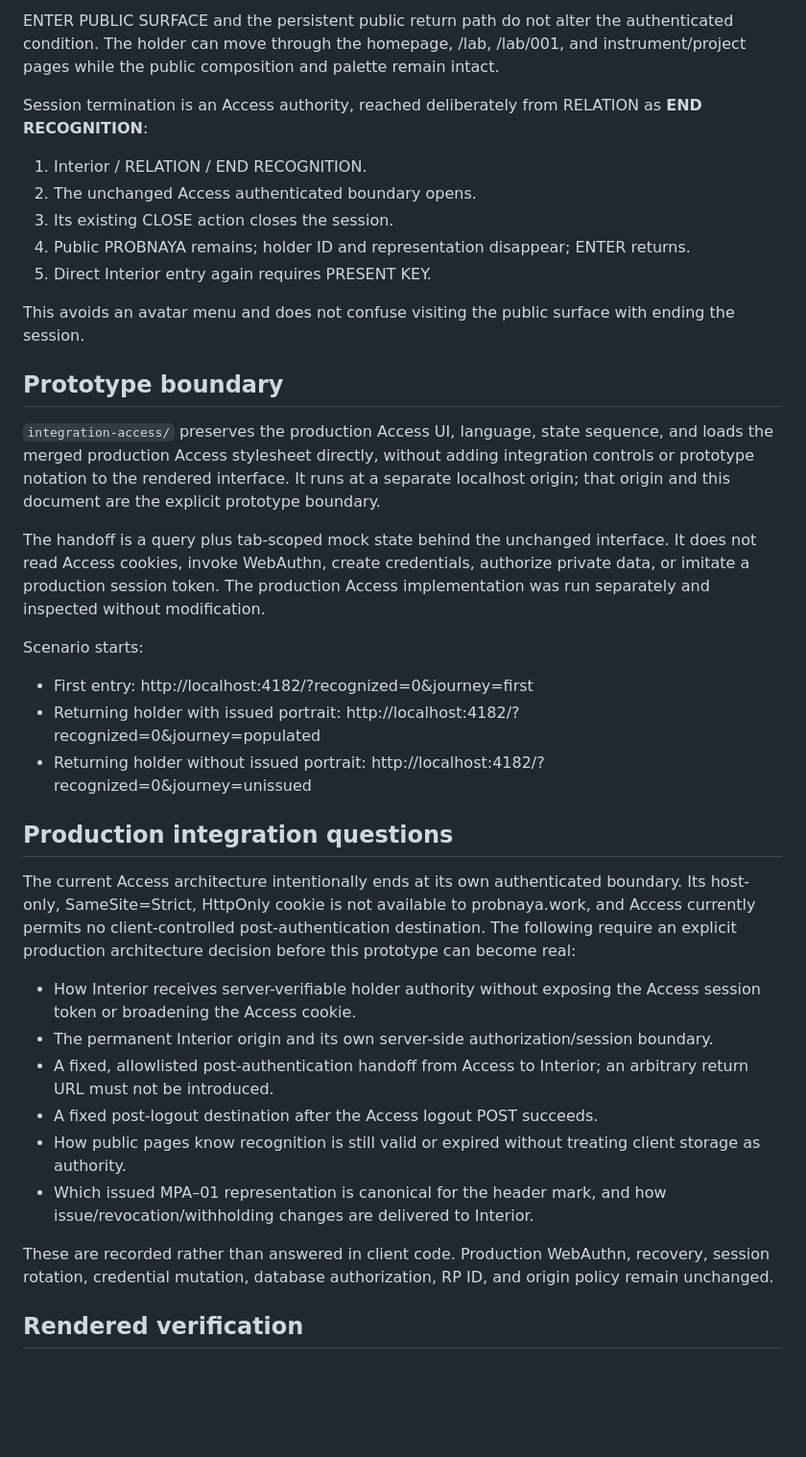
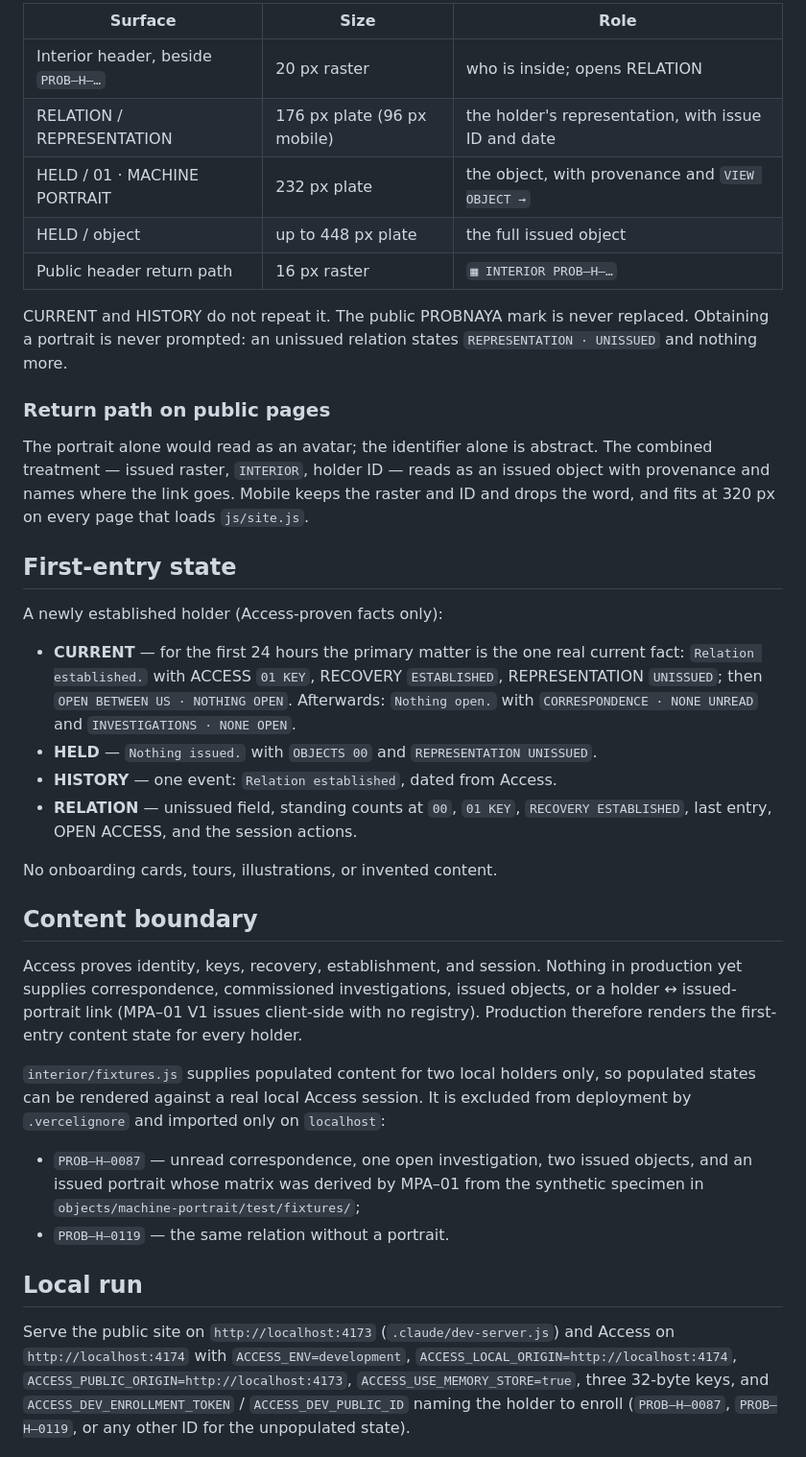
Before and after one commit to probnaya-work/surface, a Markdown page: design/interior-integration.md, the part around one of its changes. Shown at 96% size. Rendered like a GitHub page; blank space fills up the shorter version.

```diff
--- a/design/interior-integration.md
+++ b/design/interior-integration.md
@@ -49,40 +46,39 @@ On public PROBNAYA, the institutional mark is never replaced. Public paper remai
 
-ENTER PUBLIC SURFACE and the persistent public return path do not alter the authenticated condition. The holder can move through the homepage, /lab, /lab/001, and instrument/project pages while the public composition and palette remain intact.
+| Surface | Size | Role |
+|---|---|---|
+| Interior header, beside `PROB–H–…` | 20 px raster | who is inside; opens RELATION |
+| RELATION / REPRESENTATION | 176 px plate (96 px mobile) | the holder's representation, with issue ID and date |
+| HELD / 01 · MACHINE PORTRAIT | 232 px plate | the object, with provenance and `VIEW OBJECT →` |
+| HELD / object | up to 448 px plate | the full issued object |
+| Public header return path | 16 px raster | `▦ INTERIOR PROB–H–…` |
 
-Session termination is an Access authority, reached deliberately from RELATION as **END RECOGNITION**:
+CURRENT and HISTORY do not repeat it. The public PROBNAYA mark is never replaced. Obtaining a portrait is never prompted: an unissued relation states `REPRESENTATION · UNISSUED` and nothing more.
 
-1. Interior / RELATION / END RECOGNITION.
-2. The unchanged Access authenticated boundary opens.
-3. Its existing CLOSE action closes the session.
-4. Public PROBNAYA remains; holder ID and representation disappear; ENTER returns.
-5. Direct Interior entry again requires PRESENT KEY.
+### Return path on public pages
 
-This avoids an avatar menu and does not confuse visiting the public surface with ending the session.
+The portrait alone would read as an avatar; the identifier alone is abstract. The combined treatment — issued raster, `INTERIOR`, holder ID — reads as an issued object with provenance and names where the link goes. Mobile keeps the raster and ID and drops the word, and fits at 320 px on every page that loads `js/site.js`.
 
-## Prototype boundary
+## First-entry state
 
-`integration-access/` preserves the production Access UI, language, state sequence, and loads the merged production Access stylesheet directly, without adding integration controls or prototype notation to the rendered interface. It runs at a separate localhost origin; that origin and this document are the explicit prototype boundary.
+A newly established holder (Access-proven facts only):
 
-The handoff is a query plus tab-scoped mock state behind the unchanged interface. It does not read Access cookies, invoke WebAuthn, create credentials, authorize private data, or imitate a production session token. The production Access implementation was run separately and inspected without modification.
+- **CURRENT** — for the first 24 hours the primary matter is the one real current fact: `Relation established.` with ACCESS `01 KEY`, RECOVERY `ESTABLISHED`, REPRESENTATION `UNISSUED`; then `OPEN BETWEEN US · NOTHING OPEN`. Afterwards: `Nothing open.` with `CORRESPONDENCE · NONE UNREAD` and `INVESTIGATIONS · NONE OPEN`.
+- **HELD** — `Nothing issued.` with `OBJECTS 00` and `REPRESENTATION UNISSUED`.
+- **HISTORY** — one event: `Relation established`, dated from Access.
+- **RELATION** — unissued field, standing counts at `00`, `01 KEY`, `RECOVERY ESTABLISHED`, last entry, OPEN ACCESS, and the session actions.
 
-Scenario starts:
+No onboarding cards, tours, illustrations, or invented content.
 
-- First entry: http://localhost:4182/?recognized=0&journey=first
-- Returning holder with issued portrait: http://localhost:4182/?recognized=0&journey=populated
-- Returning holder without issued portrait: http://localhost:4182/?recognized=0&journey=unissued
+## Content boundary
 
-## Production integration questions
+Access proves identity, keys, recovery, establishment, and session. Nothing in production yet supplies correspondence, commissioned investigations, issued objects, or a holder ↔ issued-portrait link (MPA–01 V1 issues client-side with no registry). Production therefore renders the first-entry content state for every holder.
 
-The current Access architecture intentionally ends at its own authenticated boundary. Its host-only, SameSite=Strict, HttpOnly cookie is not available to probnaya.work, and Access currently permits no client-controlled post-authentication destination. The following require an explicit production architecture decision before this prototype can become real:
+`interior/fixtures.js` supplies populated content for two local holders only, so populated states can be rendered against a real local Access session. It is excluded from deployment by `.vercelignore` and imported only on `localhost`:
 
-- How Interior receives server-verifiable holder authority without exposing the Access session token or broadening the Access cookie.
-- The permanent Interior origin and its own server-side authorization/session boundary.
-- A fixed, allowlisted post-authentication handoff from Access to Interior; an arbitrary return URL must not be introduced.
-- A fixed post-logout destination after the Access logout POST succeeds.
-- How public pages know recognition is still valid or expired without treating client storage as authority.
-- Which issued MPA–01 representation is canonical for the header mark, and how issue/revocation/withholding changes are delivered to Interior.
+- `PROB–H–0087` — unread correspondence, one open investigation, two issued objects, and an issued portrait whose matrix was derived by MPA–01 from the synthetic specimen in `objects/machine-portrait/test/fixtures/`;
+- `PROB–H–0119` — the same relation without a portrait.
 
-These are recorded rather than answered in client code. Production WebAuthn, recovery, session rotation, credential mutation, database authorization, RP ID, and origin policy remain unchanged.
+## Local run
 
-## Rendered verification
+Serve the public site on `http://localhost:4173` (`.claude/dev-server.js`) and Access on `http://localhost:4174` with `ACCESS_ENV=development`, `ACCESS_LOCAL_ORIGIN=http://localhost:4174`, `ACCESS_PUBLIC_ORIGIN=http://localhost:4173`, `ACCESS_USE_MEMORY_STORE=true`, three 32-byte keys, and `ACCESS_DEV_ENROLLMENT_TOKEN` / `ACCESS_DEV_PUBLIC_ID` naming the holder to enroll (`PROB–H–0087`, `PROB–H–0119`, or any other ID for the unpopulated state).
 
```
Also changed, not shown: other parts of design/interior-integration.md (+38 -35 lines), design/interior-take.md (+5 -5 lines), docs/access-deployment-checklist.md (+5 -1 lines).
